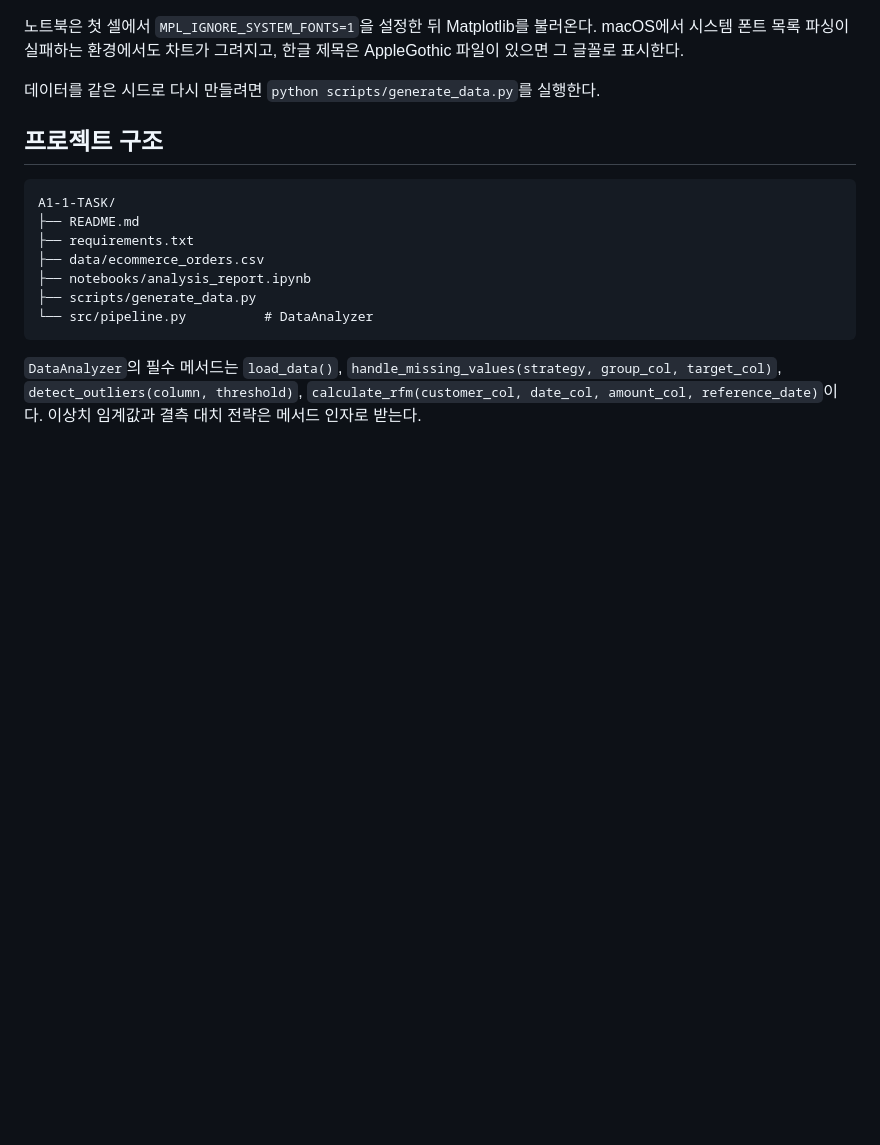
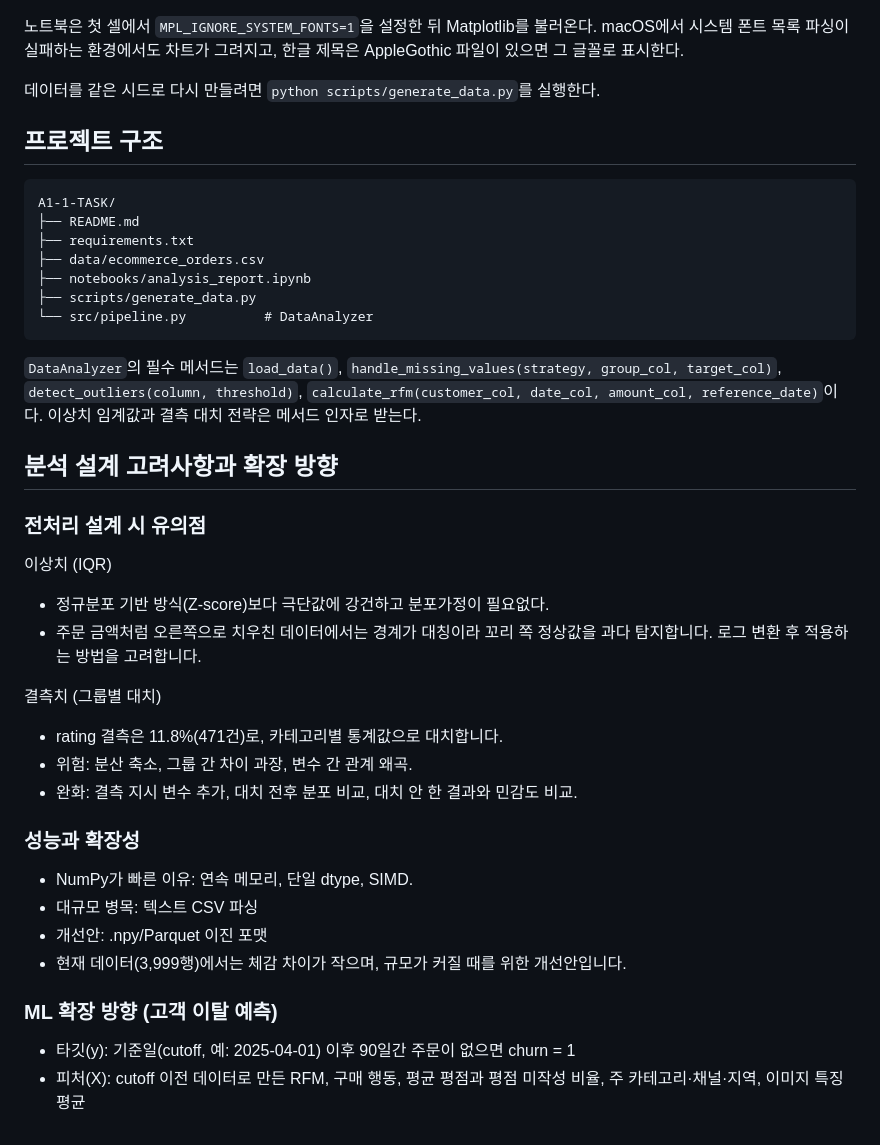
Before and after one commit to YiJuseong/Codyssey, a Markdown page: A1-1-TASK/README.md, the part around the change. Rendered like a GitHub page; blank space fills up the shorter version.

Commit message:
docs: 리드미 파일 분석 설계 고려사항 추가

````diff
--- a/A1-1-TASK/README.md
+++ b/A1-1-TASK/README.md
@@ -129,3 +129,25 @@ A1-1-TASK/
 ```
 
 `DataAnalyzer`의 필수 메서드는 `load_data()`, `handle_missing_values(strategy, group_col, target_col)`, `detect_outliers(column, threshold)`, `calculate_rfm(customer_col, date_col, amount_col, reference_date)`이다. 이상치 임계값과 결측 대치 전략은 메서드 인자로 받는다.
+
+## 분석 설계 고려사항과 확장 방향
+
+### 전처리 설계 시 유의점
+이상치 (IQR)
+- 정규분포 기반 방식(Z-score)보다 극단값에 강건하고 분포가정이 필요없다.
+- 주문 금액처럼 오른쪽으로 치우친 데이터에서는 경계가 대칭이라 꼬리 쪽 정상값을 과다 탐지합니다. 로그 변환 후 적용하는 방법을 고려합니다.
+
+결측치 (그룹별 대치)
+- rating 결측은 11.8%(471건)로, 카테고리별 통계값으로 대치합니다.
+- 위험: 분산 축소, 그룹 간 차이 과장, 변수 간 관계 왜곡.
+- 완화: 결측 지시 변수 추가, 대치 전후 분포 비교, 대치 안 한 결과와 민감도 비교.
+
+### 성능과 확장성
+- NumPy가 빠른 이유: 연속 메모리, 단일 dtype, SIMD.
+- 대규모 병목: 텍스트 CSV 파싱
+- 개선안: .npy/Parquet 이진 포맷
+- 현재 데이터(3,999행)에서는 체감 차이가 작으며, 규모가 커질 때를 위한 개선안입니다.
+
+### ML 확장 방향 (고객 이탈 예측)
+- 타깃(y): 기준일(cutoff, 예: 2025-04-01) 이후 90일간 주문이 없으면 churn = 1
+- 피처(X): cutoff 이전 데이터로 만든 RFM, 구매 행동, 평균 평점과 평점 미작성 비율, 주 카테고리·채널·지역, 이미지 특징 평균
````
